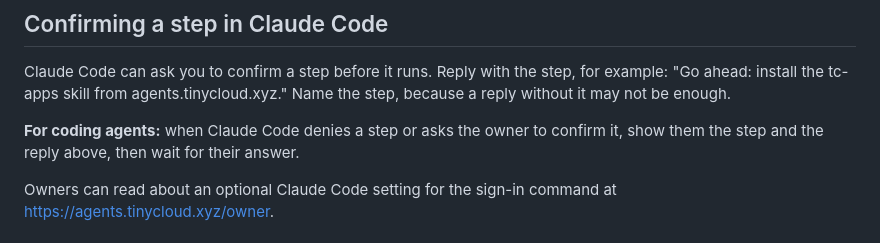
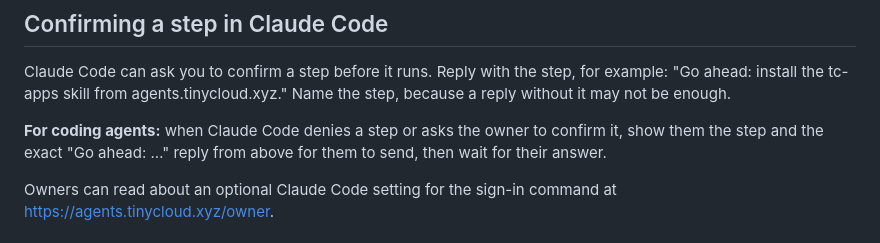
Before and after one commit to TinyCloudLabs/prompts, a Markdown page: setup/tc-apps.md, the part around the change. GitHub-like rendering.

Commit message:
Point the coding-agents denial line at the exact Go ahead reply
The coding-agents line in setup/tc-apps.md now asks the agent to show the
exact "Go ahead: ..." reply for the owner to send, then wait.

Details: TC-1887

```diff
--- a/setup/tc-apps.md
+++ b/setup/tc-apps.md
@@ -131,7 +131,7 @@ Follow the skill now for the owner's request, from its §1.
 
 Claude Code can ask you to confirm a step before it runs. Reply with the step, for example: "Go ahead: install the tc-apps skill from agents.tinycloud.xyz." Name the step, because a reply without it may not be enough.
 
-**For coding agents:** when Claude Code denies a step or asks the owner to confirm it, show them the step and the reply above, then wait for their answer.
+**For coding agents:** when Claude Code denies a step or asks the owner to confirm it, show them the step and the exact "Go ahead: …" reply from above for them to send, then wait for their answer.
 
 Owners can read about an optional Claude Code setting for the sign-in command at https://agents.tinycloud.xyz/owner.
 
```
